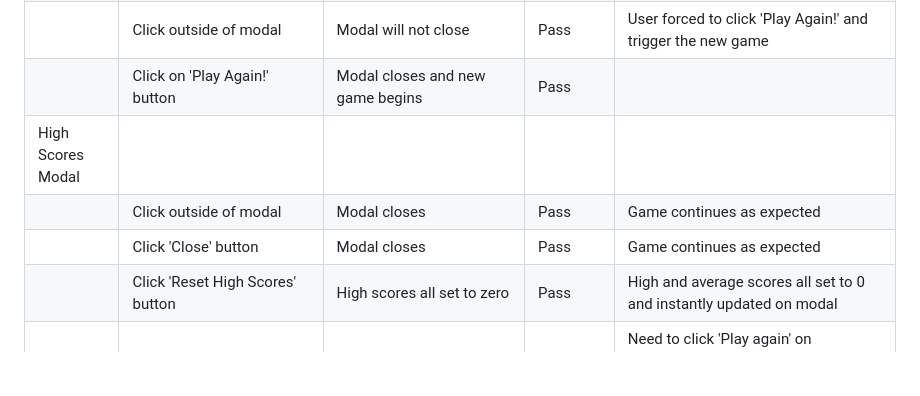
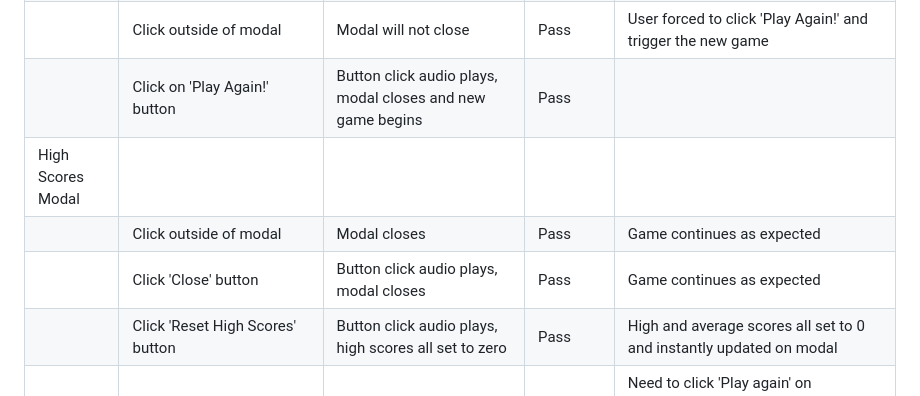
Before and after one commit to laurabolwell/farmyard-counting-game, a Markdown page: TESTING.md, the part around the change. Rendered like a GitHub page; blank space fills up the shorter version.

Commit message:
Add audio comments to defensive programming

```diff
--- a/TESTING.md
+++ b/TESTING.md
@@ -93,11 +93,11 @@ Defensive programming was manually tested with the below user acceptance testing
 | | Click on option button (after 10th question) | No sound, no score incremented, endOfGameModal loads| Pass | |
 | End of Game Modal | | | | |
 | | Click outside of modal | Modal will not close | Pass | User forced to click 'Play Again!' and trigger the new game |
-| | Click on 'Play Again!' button | Modal closes and new game begins | Pass | |
+| | Click on 'Play Again!' button | Button click audio plays, modal closes and new game begins | Pass | |
 | High Scores Modal | | | | |
 | | Click outside of modal | Modal closes | Pass | Game continues as expected |
-| | Click 'Close' button | Modal closes | Pass | Game continues as expected |
-| | Click 'Reset High Scores' button | High scores all set to zero | Pass | High and average scores all set to 0 and instantly updated on modal|
+| | Click 'Close' button | Button click audio plays, modal closes | Pass | Game continues as expected |
+| | Click 'Reset High Scores' button | Button click audio plays, high scores all set to zero | Pass | High and average scores all set to 0 and instantly updated on modal|
 | | Click on 'High Scores' button (after 10th question but before endOfGameModal loads) | High score modal shows, then endOfGameModal still loads as expected | Pass | Need to click 'Play again' on endOfGameModal to trigger the new game and close the modal, when this happens the high scores modal is visible underneath with the updated score |
 
 
```
